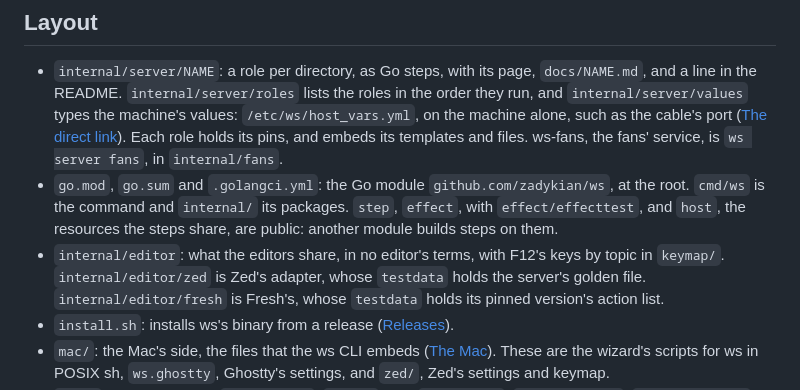
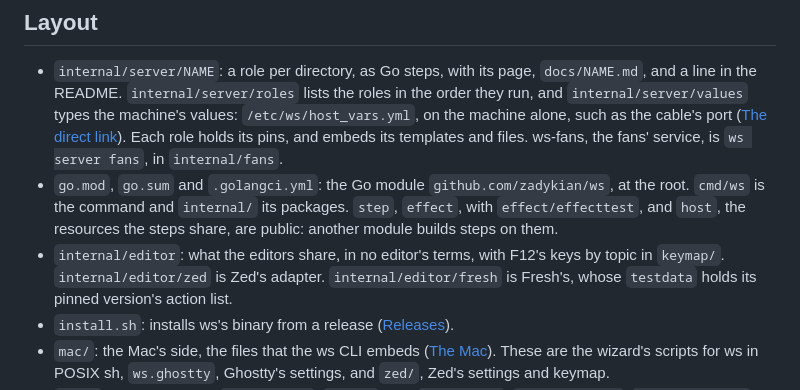
Before and after one commit to zadykian/ws, a Markdown page: CLAUDE.md, the part around the change. GitHub-like rendering.

```diff
--- a/CLAUDE.md
+++ b/CLAUDE.md
@@ -19,7 +19,7 @@ the server. The rest is the docs, the lint gates' tools and CI.
   `effect/effecttest`, and `host`, the resources the steps share, are public: another module builds
   steps on them.
 - `internal/editor`: what the editors share, in no editor's terms, with F12's keys by topic in
-  `keymap/`. `internal/editor/zed` is Zed's adapter, whose `testdata` holds the server's golden file.
+  `keymap/`. `internal/editor/zed` is Zed's adapter.
   `internal/editor/fresh` is Fresh's, whose `testdata` holds its pinned version's action list.
 - `install.sh`: installs ws's binary from a release ([Releases](docs/releases.md)).
 - `mac/`: the Mac's side, the files that the ws CLI embeds ([The Mac](docs/mac.md)). These are the
```
Also changed, not shown: docs/zed.md (+4 -3 lines).
